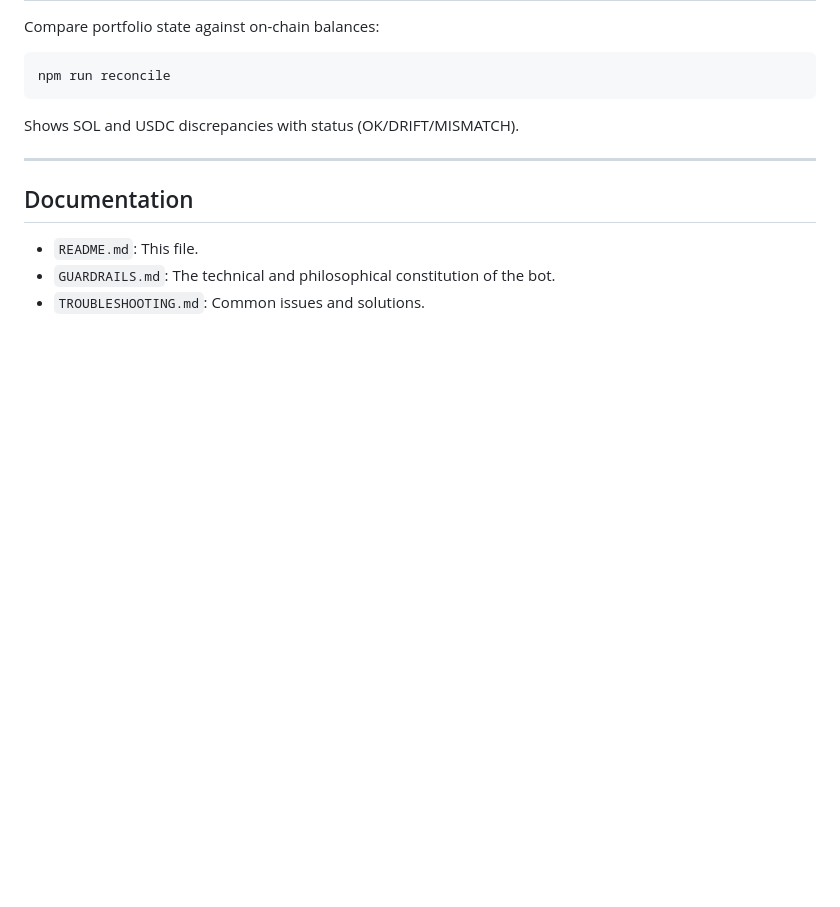
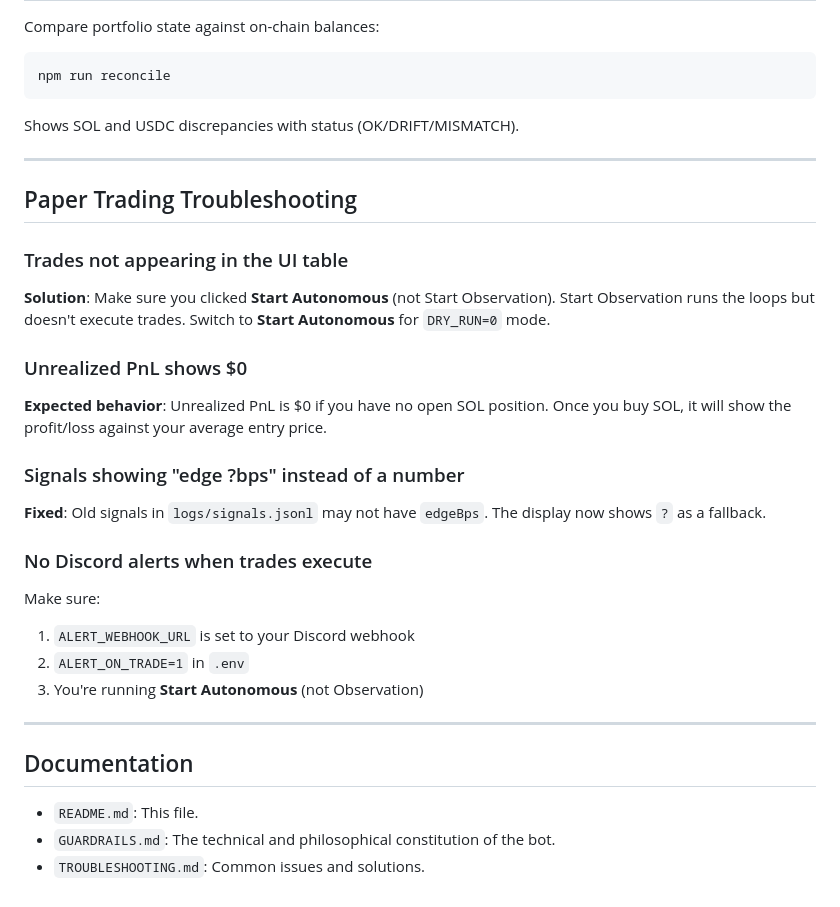
Before and after one commit to gevans3000/solana-bot, a Markdown page: README.md, the part around one of its changes. Drawn GitHub-style; blank space fills up the shorter version.

```diff
--- a/README.md
+++ b/README.md
@@ -304,6 +323,25 @@ Shows SOL and USDC discrepancies with status (OK/DRIFT/MISMATCH).
 
 ---
 
+## Paper Trading Troubleshooting
+
+### Trades not appearing in the UI table
+**Solution**: Make sure you clicked **Start Autonomous** (not Start Observation). Start Observation runs the loops but doesn't execute trades. Switch to **Start Autonomous** for `DRY_RUN=0` mode.
+
+### Unrealized PnL shows $0
+**Expected behavior**: Unrealized PnL is $0 if you have no open SOL position. Once you buy SOL, it will show the profit/loss against your average entry price.
+
+### Signals showing "edge ?bps" instead of a number
+**Fixed**: Old signals in `logs/signals.jsonl` may not have `edgeBps`. The display now shows `?` as a fallback.
+
+### No Discord alerts when trades execute
+Make sure:
+1. `ALERT_WEBHOOK_URL` is set to your Discord webhook
+2. `ALERT_ON_TRADE=1` in `.env`
+3. You're running **Start Autonomous** (not Observation)
+
+---
+
 ## Documentation
 - `README.md`: This file.
 - `GUARDRAILS.md`: The technical and philosophical constitution of the bot.
```
Also changed, not shown: other parts of README.md (+26 -7 lines).
